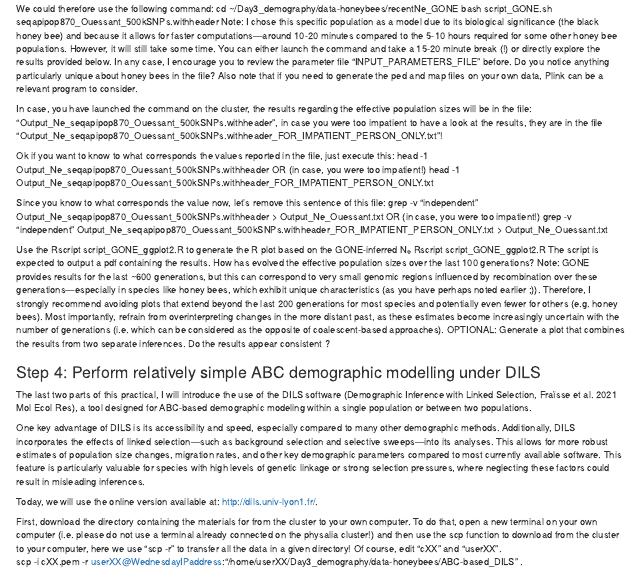
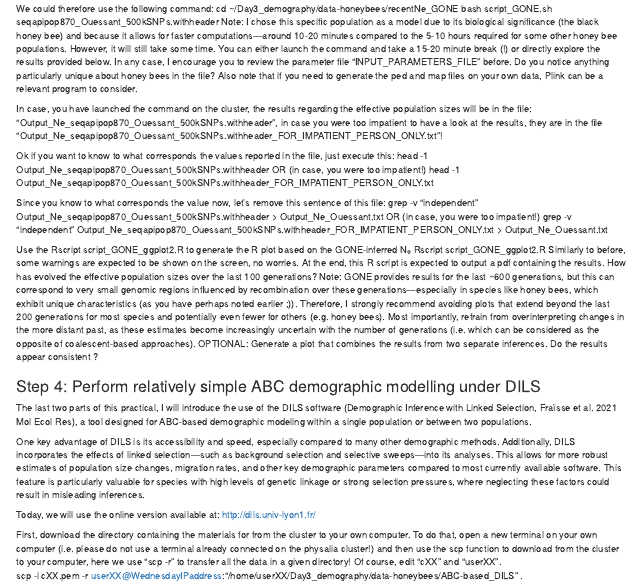
Before and after one commit to PMuchina/PhysaliaPopGen, an R Markdown document (Workshop_Day3/practical_demo.github.rmd): the page in a window 1100 px wide, from 2590 px down. Rendered offline with R 4.5, knitr and Pandoc, with nearby package versions.

Commit message:
Update practical_demo.github.rmd

```diff
--- a/Workshop_Day3/practical_demo.github.rmd
+++ b/Workshop_Day3/practical_demo.github.rmd
@@ -182,7 +182,7 @@ grep -v "independent" Output_Ne_seqapipop870_Ouessant_500kSNPs.withheader_FOR_IM
 
 Use the Rscript script_GONE_ggplot2.R to generate the R plot based on the GONE-inferred N~e~
 Rscript script_GONE_ggplot2.R
-The script is expected to output a pdf containing the results.
+Similarly to before, some warnings are expected to be shown on the screen, no worries. At the end, this R script is expected to output a pdf containing the results.
 How has evolved the effective population sizes over the last 100 generations?
 Note: GONE provides results for the last ~600 generations, but this can correspond to very small genomic regions influenced by recombination over these generations—especially in species like honey bees, which exhibit unique characteristics (as you have perhaps noted earlier ;)). Therefore, I strongly recommend avoiding plots that extend beyond the last 200 generations for most species and potentially even fewer for others (e.g. honey bees). Most importantly, refrain from overinterpreting changes in the more distant past, as these estimates become increasingly uncertain with the number of generations (i.e. which can be considered as the opposite of coalescent-based approaches).
 OPTIONAL: Generate a plot that combines the results from two separate inferences. Do the results appear consistent ?
@@ -196,7 +196,7 @@ The last two parts of this practical, I will introduce the use of the DILS softw
 
 One key advantage of DILS is its accessibility and speed, especially compared to many other demographic methods. Additionally, DILS incorporates the effects of linked selection—such as background selection and selective sweeps—into its analyses. This allows for more robust estimates of population size changes, migration rates, and other key demographic parameters compared to most currently available software. This feature is particularly valuable for species with high levels of genetic linkage or strong selection pressures, where neglecting these factors could result in misleading inferences.
 
-Today, we will use the online version available at: http://dils.univ-lyon1.fr/.
+Today, we will use the online version available at: http://dils.univ-lyon1.fr/
 
 First, download the directory containing the materials for from the cluster to your own computer. To do that, open a new terminal on your own computer (i.e. please do not use a terminal already connected on the physalia cluster!) and then use the scp function to download from the cluster to your computer, here we use "scp -r" to transfer all the data in a given directory! Of course, edit "cXX" and "userXX".
 scp -i cXX.pem -r userXX@WednesdayIPaddress:"/home/userXX/Day3_demography/data-honeybees/ABC-based_DILS" .
```
